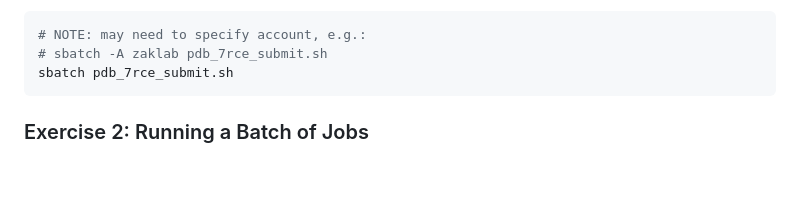
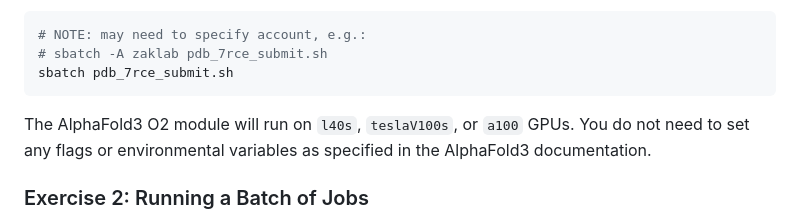
Before and after one commit to ccb-hms/ccbfold, a Markdown page: examples/workshop/README.md, the part around the change. GitHub-like rendering; blank space fills up the shorter version.

Commit message:
specify gpus

````diff
--- a/examples/workshop/README.md
+++ b/examples/workshop/README.md
@@ -122,6 +122,8 @@ Now you're ready to submit your first AlphaFold3 prediction job:
 # sbatch -A zaklab pdb_7rce_submit.sh
 sbatch pdb_7rce_submit.sh
 ```
+
+The AlphaFold3 O2 module will run on `l40s`, `teslaV100s`, or `a100` GPUs. You do not need to set any flags or environmental variables as specified in the AlphaFold3 documentation.
 
 ### Exercise 2: Running a Batch of Jobs
 
````
